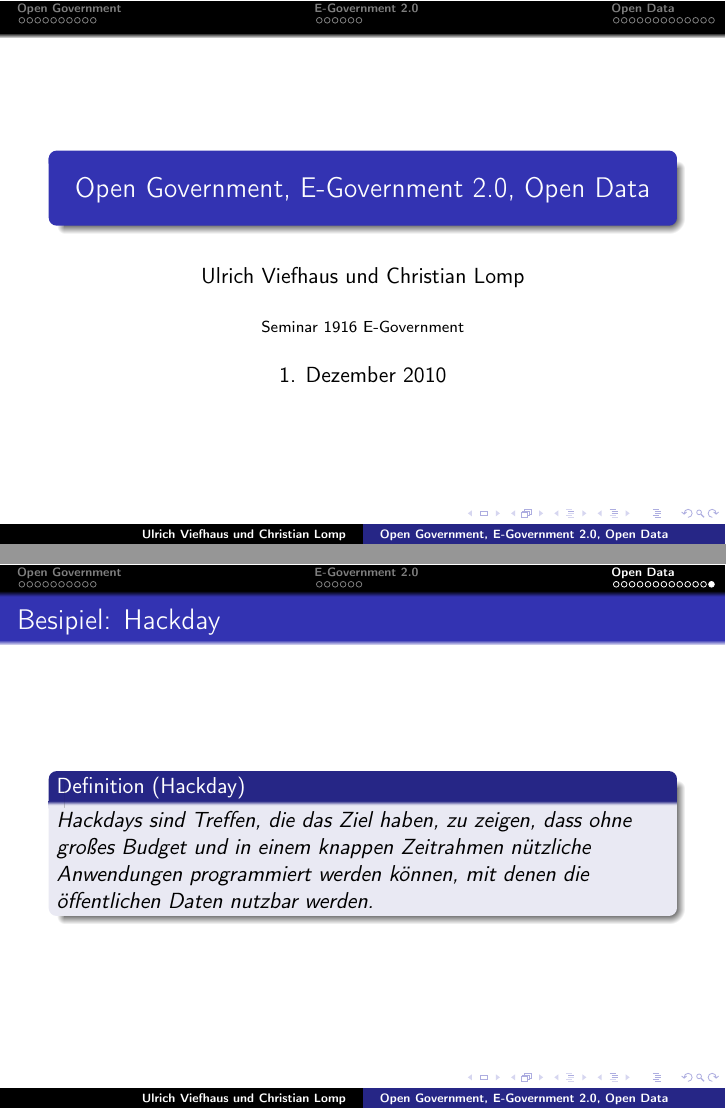
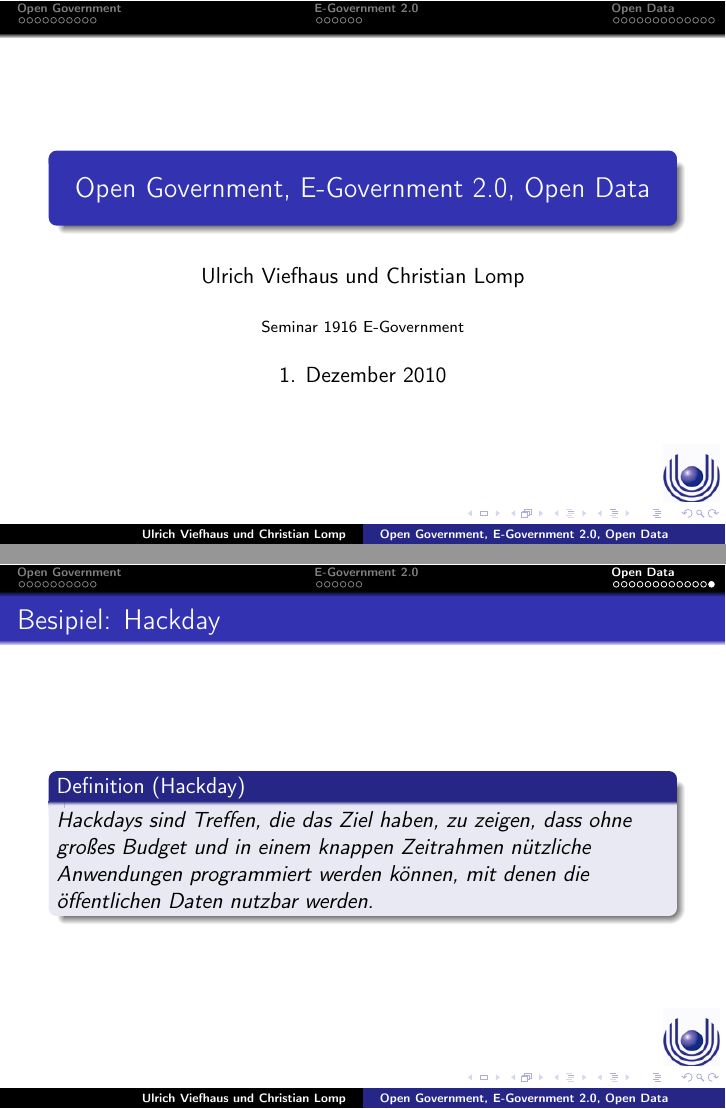
Before and after one commit to clomp/1916-E-Government-2.0, LaTeX slides (vortrag.tex): pages 1 and 30 of 30, joined at a grey line. Compiled offline with pdfLaTeX.

Commit message:
Logo verschoben

```diff
--- a/vortrag.tex
+++ b/vortrag.tex
@@ -10,21 +10,13 @@
 \newtheorem{kasten}{}
 \newtheorem{definiere}{Definition}
 
-
-
-
-
-
-
-
-
 \title{Open Government, E-Government 2.0, Open Data}
 
 \author{Ulrich Viefhaus und Christian Lomp}
 
 \institute{Seminar 1916 E-Government}
 
-\logo{\pgfimage[width=1cm,height=1cm]{logo.jpg}}
+\logo{\pgfimage[width=1cm,height=1cm]{./images/logo.jpg}}
 
 \date{1. Dezember 2010}
 
```
